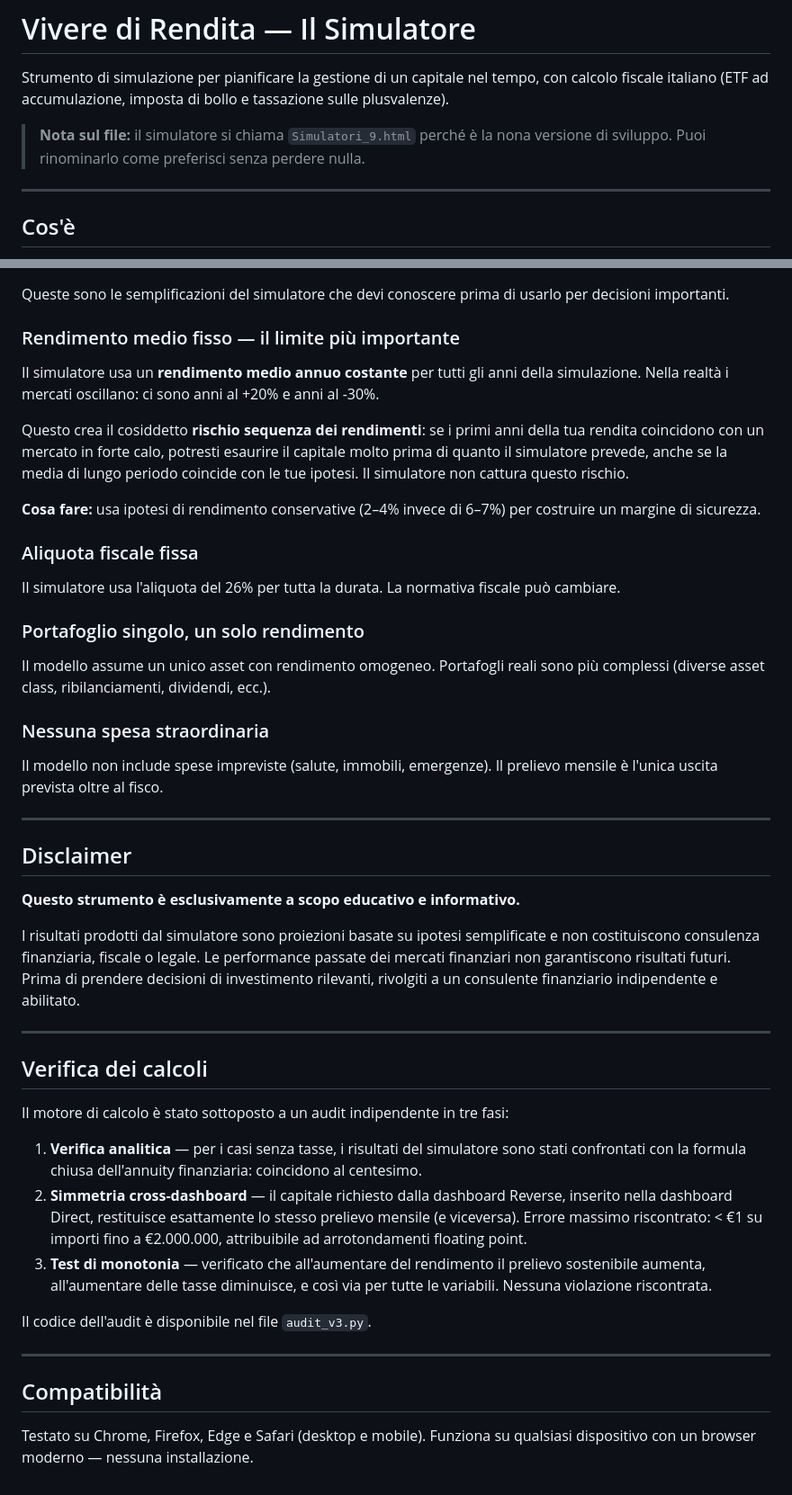
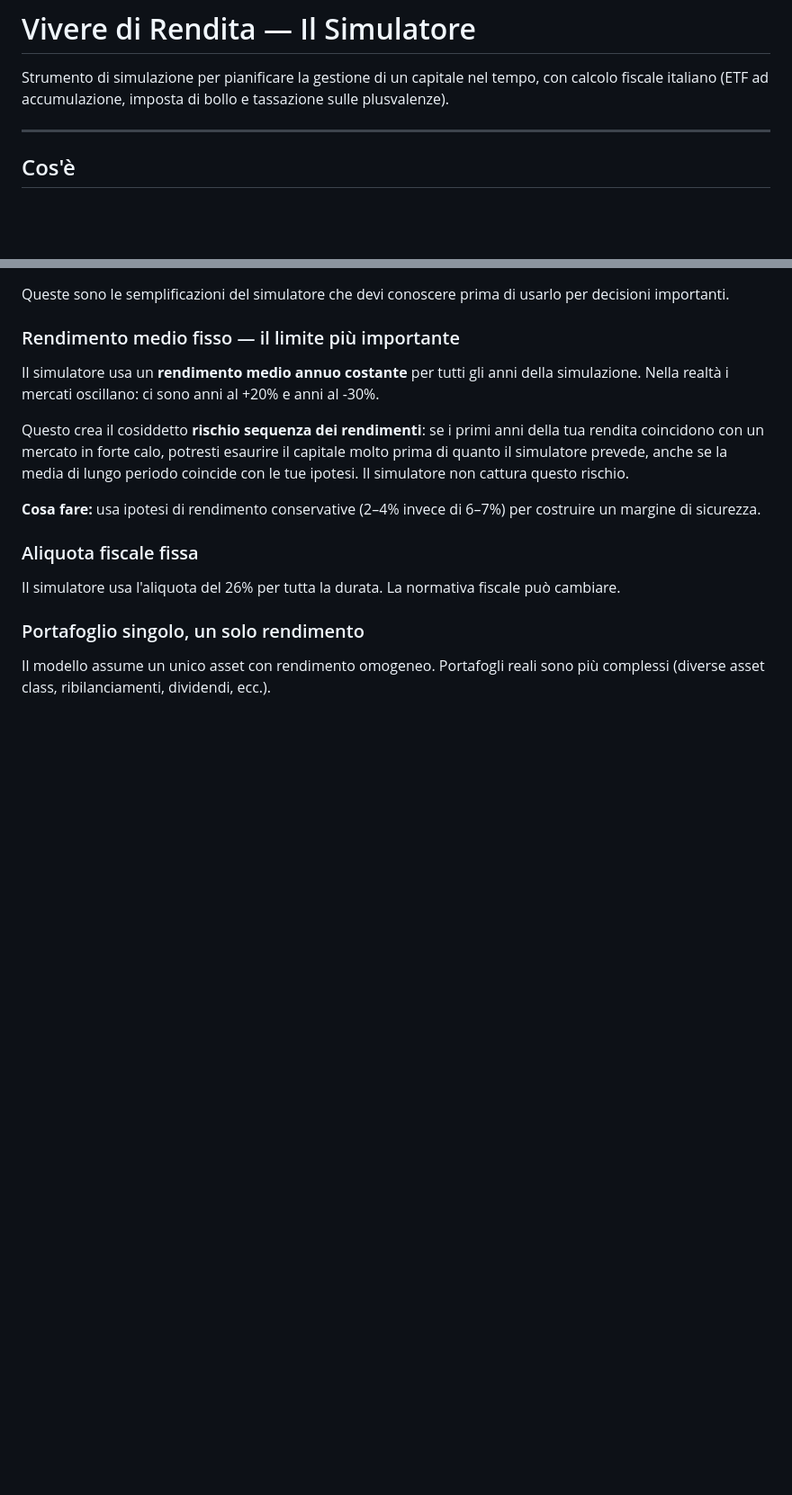
Before and after one commit to Salvatore-Tramontano/vivere-di-rendita-simulatore, a Markdown page: README.md, 2 parts joined by grey strips. Shown at 90% size. GitHub-like rendering; blank space fills up the shorter version.

```diff
--- a/README.md
+++ b/README.md
@@ -1,8 +1,6 @@
 # Vivere di Rendita — Il Simulatore
 
 Strumento di simulazione per pianificare la gestione di un capitale nel tempo, con calcolo fiscale italiano (ETF ad accumulazione, imposta di bollo e tassazione sulle plusvalenze).
-
-> **Nota sul file:** il simulatore si chiama `Simulatori_9.html` perché è la nona versione di sviluppo. Puoi rinominarlo come preferisci senza perdere nulla.
 
 ---
 
@@ -159,34 +165,3 @@ Il simulatore usa l'aliquota del 26% per tutta la durata. La normativa fiscale p
 ### Portafoglio singolo, un solo rendimento
 
 Il modello assume un unico asset con rendimento omogeneo. Portafogli reali sono più complessi (diverse asset class, ribilanciamenti, dividendi, ecc.).
-
-### Nessuna spesa straordinaria
-
-Il modello non include spese impreviste (salute, immobili, emergenze). Il prelievo mensile è l'unica uscita prevista oltre al fisco.
-
----
-
-## Disclaimer
-
-**Questo strumento è esclusivamente a scopo educativo e informativo.**
-
-I risultati prodotti dal simulatore sono proiezioni basate su ipotesi semplificate e non costituiscono consulenza finanziaria, fiscale o legale. Le performance passate dei mercati finanziari non garantiscono risultati futuri. Prima di prendere decisioni di investimento rilevanti, rivolgiti a un consulente finanziario indipendente e abilitato.
-
----
-
-## Verifica dei calcoli
-
-Il motore di calcolo è stato sottoposto a un audit indipendente in tre fasi:
-
-1. **Verifica analitica** — per i casi senza tasse, i risultati del simulatore sono stati confrontati con la formula chiusa dell'annuity finanziaria: coincidono al centesimo.
-2. **Simmetria cross-dashboard** — il capitale richiesto dalla dashboard Reverse, inserito nella dashboard Direct, restituisce esattamente lo stesso prelievo mensile (e viceversa). Errore massimo riscontrato: < €1 su importi fino a €2.000.000, attribuibile ad arrotondamenti floating point.
-3. **Test di monotonia** — verificato che all'aumentare del rendimento il prelievo sostenibile aumenta, all'aumentare delle tasse diminuisce, e così via per tutte le variabili. Nessuna violazione riscontrata.
-
-Il codice dell'audit è disponibile nel file `audit_v3.py`.
-
----
-
-## Compatibilità
-
-Testato su Chrome, Firefox, Edge e Safari (desktop e mobile).
-Funziona su qualsiasi dispositivo con un browser moderno — nessuna installazione.
```
Also changed, not shown: other parts of README.md (+9 -1 lines).
